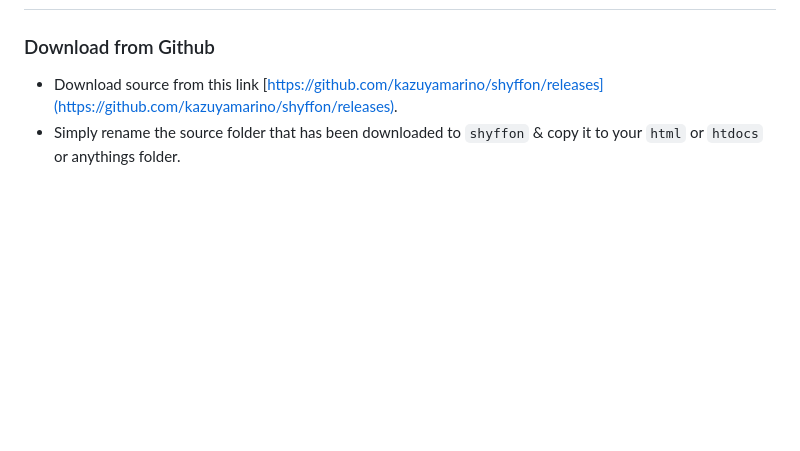
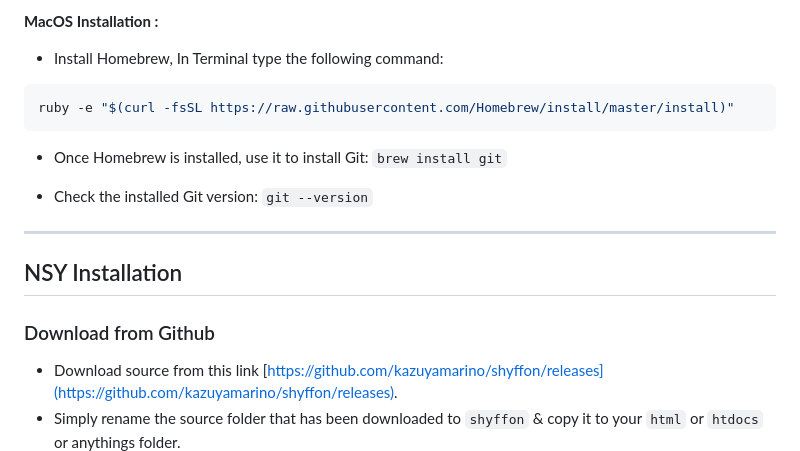
Before and after one commit to kazuyamarino/shyffon, a Markdown page: README.md, the part around the change printed below. Rendered like a GitHub page; blank space fills up the shorter version.

````diff
--- a/README.md
+++ b/README.md
@@ -11,3 +101,18 @@ Site example :
+**MacOS Installation :**
+
+* Install Homebrew, In Terminal type the following command:
+
+```bash
+ruby -e "$(curl -fsSL https://raw.githubusercontent.com/Homebrew/install/master/install)"
+```
+
+* Once Homebrew is installed, use it to install Git: `brew install git`
+
+* Check the installed Git version: `git --version`
+
+---
+
+## NSY Installation
 
 ### Download from Github
 
````
Also changed, not shown: other parts of README.md (+90 -0 lines).
